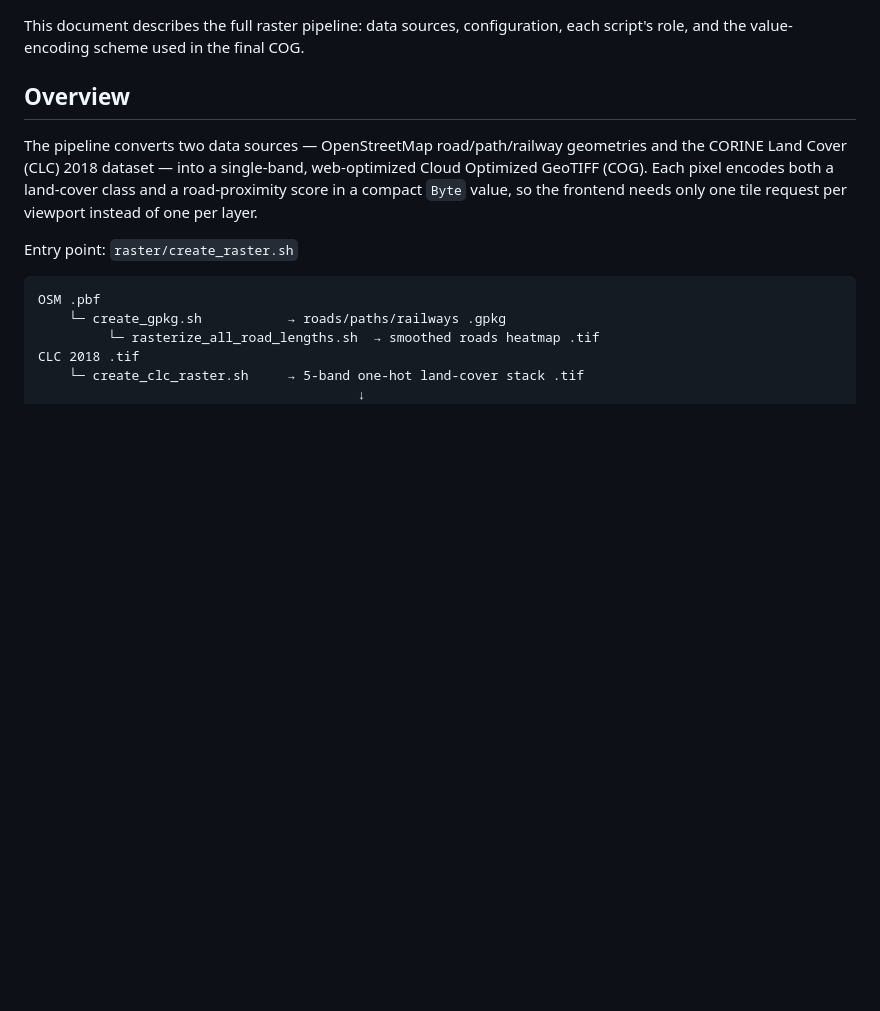
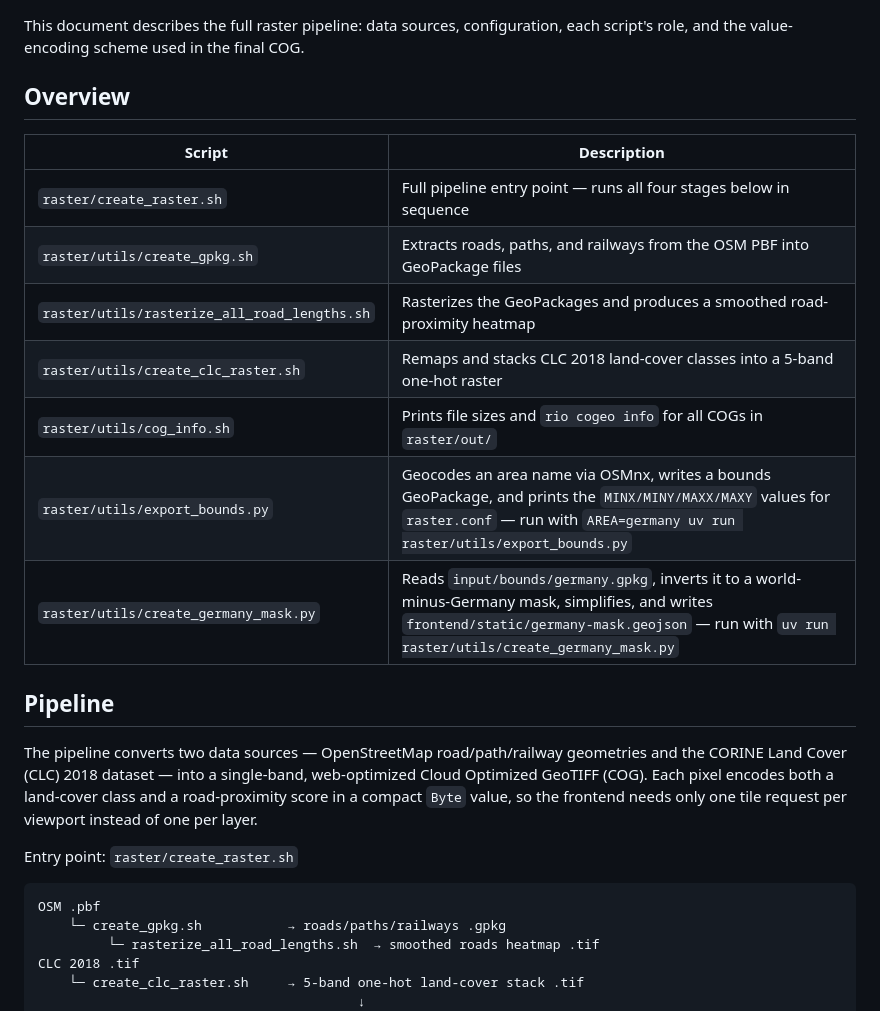
Before and after one commit to gregor-d/alleinsein, a Markdown page: docs/raster_creation.md, the part around the change. Rendered like a GitHub page; blank space fills up the shorter version.

```diff
--- a/docs/raster_creation.md
+++ b/docs/raster_creation.md
@@ -3,6 +3,20 @@
 This document describes the full raster pipeline: data sources, configuration, each script's role, and the value-encoding scheme used in the final COG.
 
 ## Overview
+
+
+| Script | Description |
+|---|---|
+| `raster/create_raster.sh` | Full pipeline entry point — runs all four stages below in sequence |
+| `raster/utils/create_gpkg.sh` | Extracts roads, paths, and railways from the OSM PBF into GeoPackage files |
+| `raster/utils/rasterize_all_road_lengths.sh` | Rasterizes the GeoPackages and produces a smoothed road-proximity heatmap |
+| `raster/utils/create_clc_raster.sh` | Remaps and stacks CLC 2018 land-cover classes into a 5-band one-hot raster |
+| `raster/utils/cog_info.sh` | Prints file sizes and `rio cogeo info` for all COGs in `raster/out/` |
+| `raster/utils/export_bounds.py` | Geocodes an area name via OSMnx, writes a bounds GeoPackage, and prints the `MINX/MINY/MAXX/MAXY` values for `raster.conf` — run with `AREA=germany uv run raster/utils/export_bounds.py` |
+| `raster/utils/create_germany_mask.py` | Reads `input/bounds/germany.gpkg`, inverts it to a world-minus-Germany mask, simplifies, and writes `frontend/static/germany-mask.geojson` — run with `uv run raster/utils/create_germany_mask.py` |
+
+
+## Pipeline
 
 The pipeline converts two data sources — OpenStreetMap road/path/railway geometries and the CORINE Land Cover (CLC) 2018 dataset — into a single-band, web-optimized Cloud Optimized GeoTIFF (COG). Each pixel encodes both a land-cover class and a road-proximity score in a compact `Byte` value, so the frontend needs only one tile request per viewport instead of one per layer.
 
```
Also changed, not shown: README.md (+24 -0 lines).
